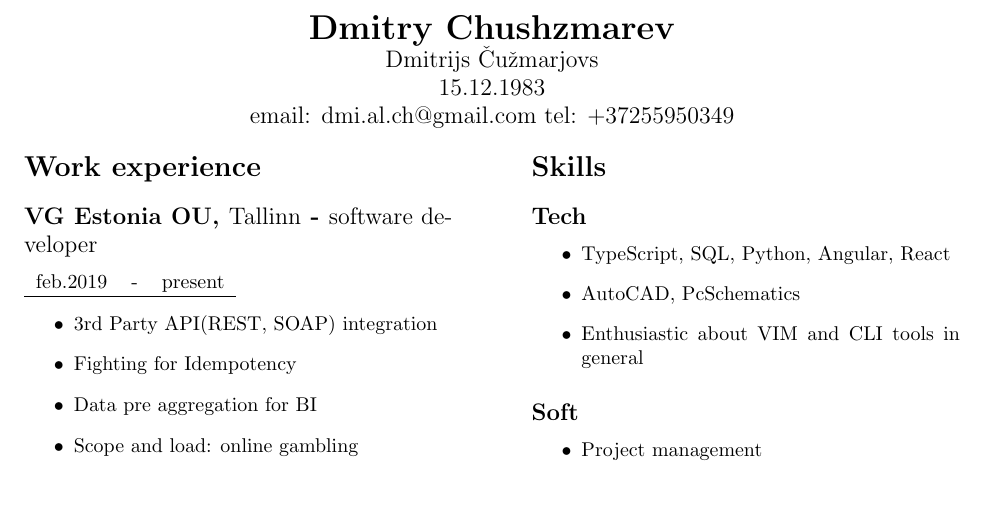
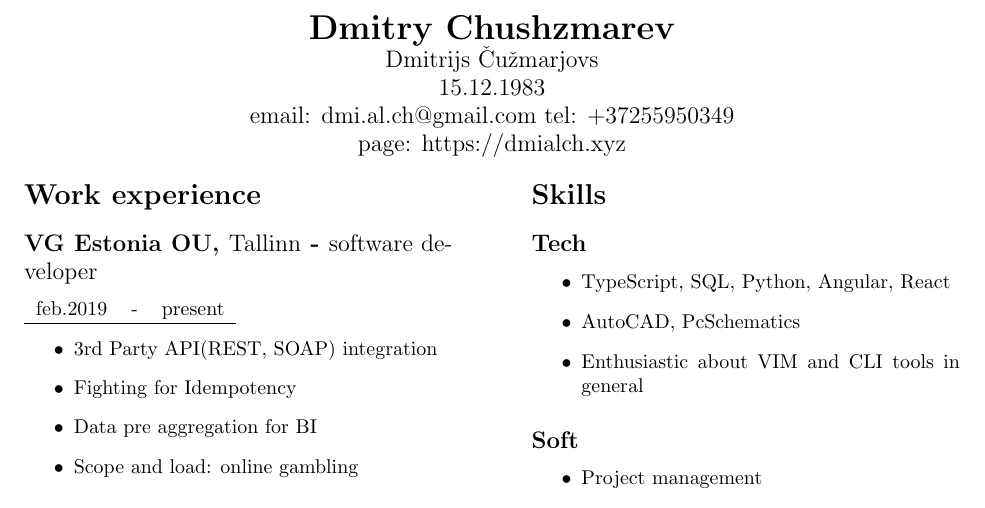
Before and after one commit to DmitryAlCh/laTexCV, a LaTeX CV (resume.tex): part of the page, cut so that both start at the same text. Compiled offline with pdfLaTeX.

Commit message:
added webpage to resume and a pdf

```diff
--- a/resume.tex
+++ b/resume.tex
@@ -11,6 +11,7 @@
 \large Dmitrijs Čužmarjovs\\
 \large 15.12.1983\\
 \large email: dmi.al.ch@gmail.com tel: +37255950349\\
+\large page: https://dmialch.xyz\\
 \endgroup
 \vspace{0.25em}
 
```
Also changed, not shown: resume.pdf (added), 1 other file.
